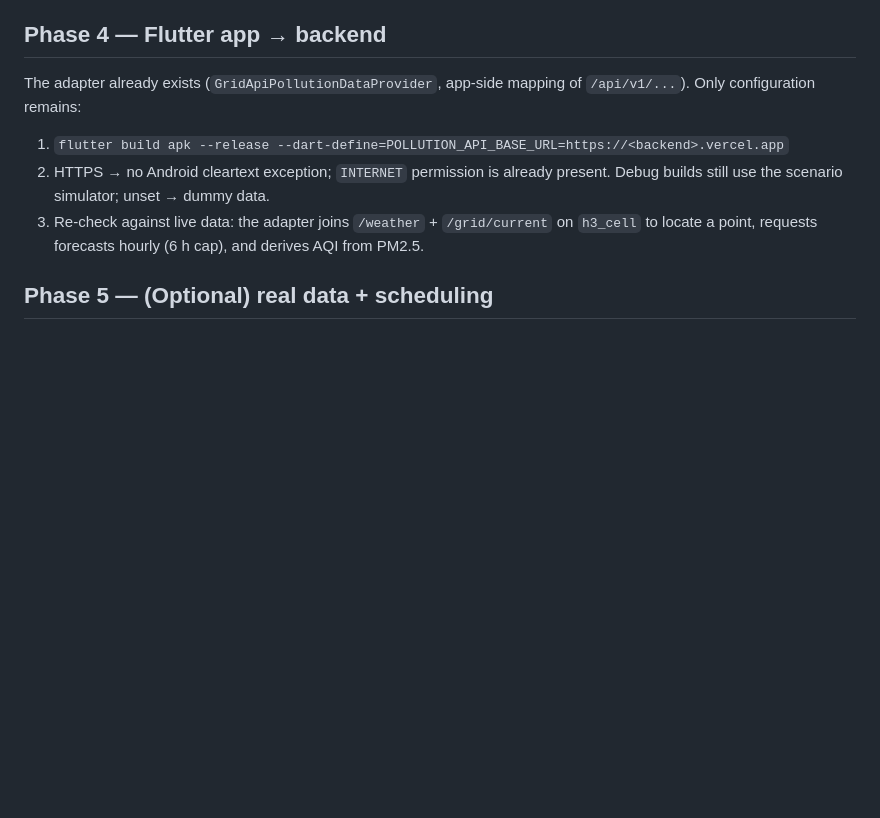
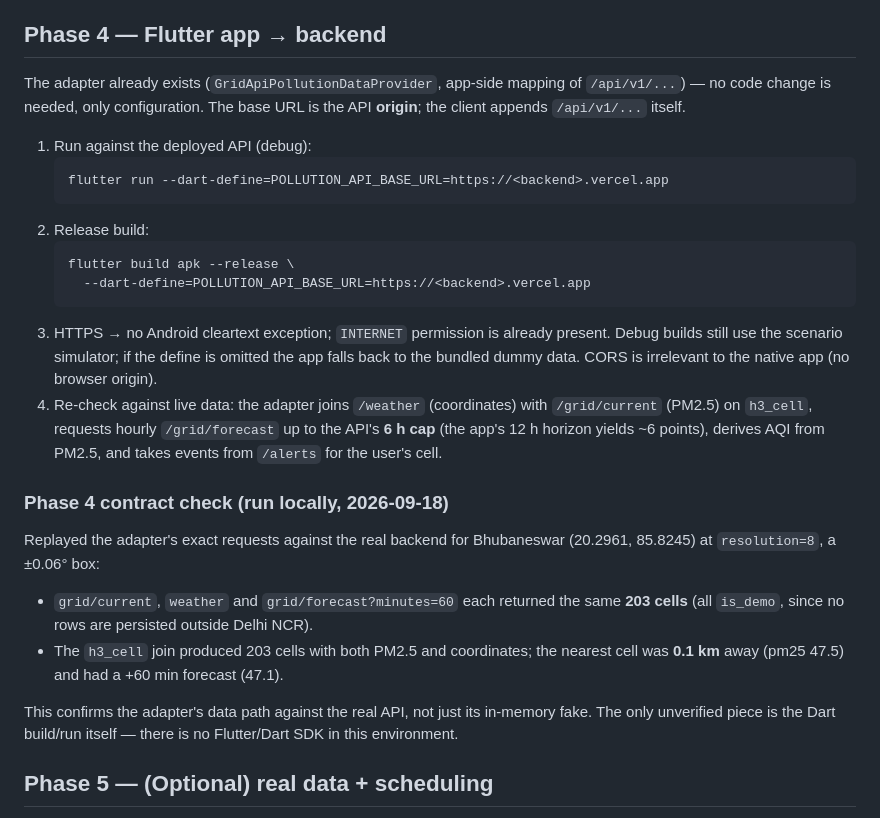
Before and after one commit to Hima-11-works/gdg-c4c, a Markdown page: docs/DEPLOYMENT_PLAN.md, the part around the change. Drawn GitHub-style; blank space fills up the shorter version.

Commit message:
[deploy] Phase 4: document Flutter build config + verify adapter contract
Record the exact flutter run/build commands with POLLUTION_API_BASE_URL, note the 6h forecast cap and simulator/dummy fallback, and add the local contract check: the adapter's grid/current + weather + forecast requests joined on h3_cell for Bhubaneswar returned 203 matched cells with the nearest 0.1 km away. No Dart code change was required.

````diff
--- a/docs/DEPLOYMENT_PLAN.md
+++ b/docs/DEPLOYMENT_PLAN.md
@@ -176,14 +176,43 @@ a **fresh, empty** database with a managed-style `DATABASE_URL` (see
 ## Phase 4 — Flutter app → backend
 
 The adapter already exists (`GridApiPollutionDataProvider`, app-side mapping
-of `/api/v1/...`). Only configuration remains:
+of `/api/v1/...`) — no code change is needed, only configuration. The base
+URL is the API **origin**; the client appends `/api/v1/...` itself.
 
-1. `flutter build apk --release --dart-define=POLLUTION_API_BASE_URL=https://<backend>.vercel.app`
-2. HTTPS → no Android cleartext exception; `INTERNET` permission is already
-   present. Debug builds still use the scenario simulator; unset → dummy data.
-3. Re-check against live data: the adapter joins `/weather` + `/grid/current`
-   on `h3_cell` to locate a point, requests forecasts hourly (6 h cap), and
-   derives AQI from PM2.5.
+1. Run against the deployed API (debug):
+   ```bash
+   flutter run --dart-define=POLLUTION_API_BASE_URL=https://<backend>.vercel.app
+   ```
+2. Release build:
+   ```bash
+   flutter build apk --release \
+     --dart-define=POLLUTION_API_BASE_URL=https://<backend>.vercel.app
+   ```
+3. HTTPS → no Android cleartext exception; `INTERNET` permission is already
+   present. Debug builds still use the scenario simulator; if the define is
+   omitted the app falls back to the bundled dummy data. CORS is irrelevant
+   to the native app (no browser origin).
+4. Re-check against live data: the adapter joins `/weather` (coordinates)
+   with `/grid/current` (PM2.5) on `h3_cell`, requests hourly
+   `/grid/forecast` up to the API's **6 h cap** (the app's 12 h horizon
+   yields ~6 points), derives AQI from PM2.5, and takes events from
+   `/alerts` for the user's cell.
+
+### Phase 4 contract check (run locally, 2026-09-18)
+
+Replayed the adapter's exact requests against the real backend for
+Bhubaneswar (20.2961, 85.8245) at `resolution=8`, a ±0.06° box:
+
+- `grid/current`, `weather` and `grid/forecast?minutes=60` each returned the
+  same **203 cells** (all `is_demo`, since no rows are persisted outside
+  Delhi NCR).
+- The `h3_cell` join produced 203 cells with both PM2.5 and coordinates; the
+  nearest cell was **0.1 km** away (pm25 47.5) and had a +60 min forecast
+  (47.1).
+
+This confirms the adapter's data path against the real API, not just its
+in-memory fake. The only unverified piece is the Dart build/run itself —
+there is no Flutter/Dart SDK in this environment.
 
 ## Phase 5 — (Optional) real data + scheduling
 
````
